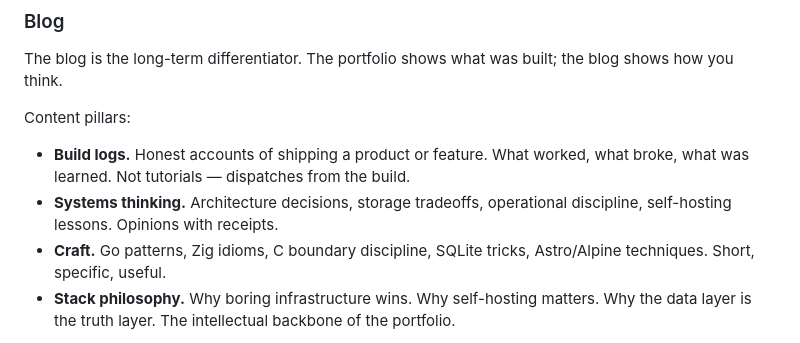
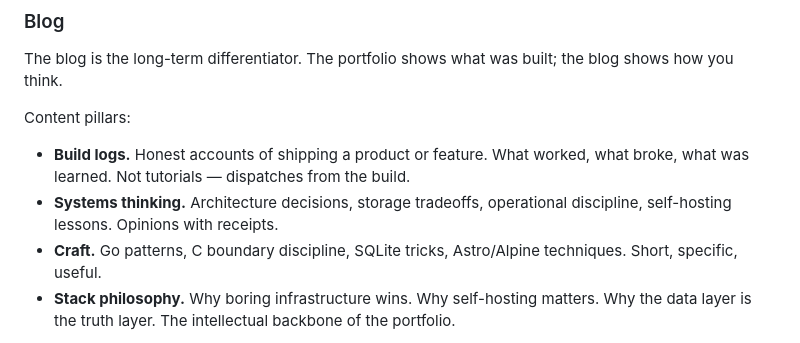
Before and after one commit to dunamismax/dunamismax.com, a Markdown page: BUILD.md, the part around the change. Drawn GitHub-style.

```diff
--- a/BUILD.md
+++ b/BUILD.md
@@ -205,7 +205,7 @@ Content pillars:
 
 - **Build logs.** Honest accounts of shipping a product or feature. What worked, what broke, what was learned. Not tutorials — dispatches from the build.
 - **Systems thinking.** Architecture decisions, storage tradeoffs, operational discipline, self-hosting lessons. Opinions with receipts.
-- **Craft.** Go patterns, Zig idioms, C boundary discipline, SQLite tricks, Astro/Alpine techniques. Short, specific, useful.
+- **Craft.** Go patterns, C boundary discipline, SQLite tricks, Astro/Alpine techniques. Short, specific, useful.
 - **Stack philosophy.** Why boring infrastructure wins. Why self-hosting matters. Why the data layer is the truth layer. The intellectual backbone of the portfolio.
 
 Tone: the same as the code. Direct, opinionated, evidence-first. No listicles, no engagement bait, no "10 things I learned" titles. Write like you are explaining a decision to a colleague who will call you on your shit.
```
Also changed, not shown: README.md (+1 -1 lines).
